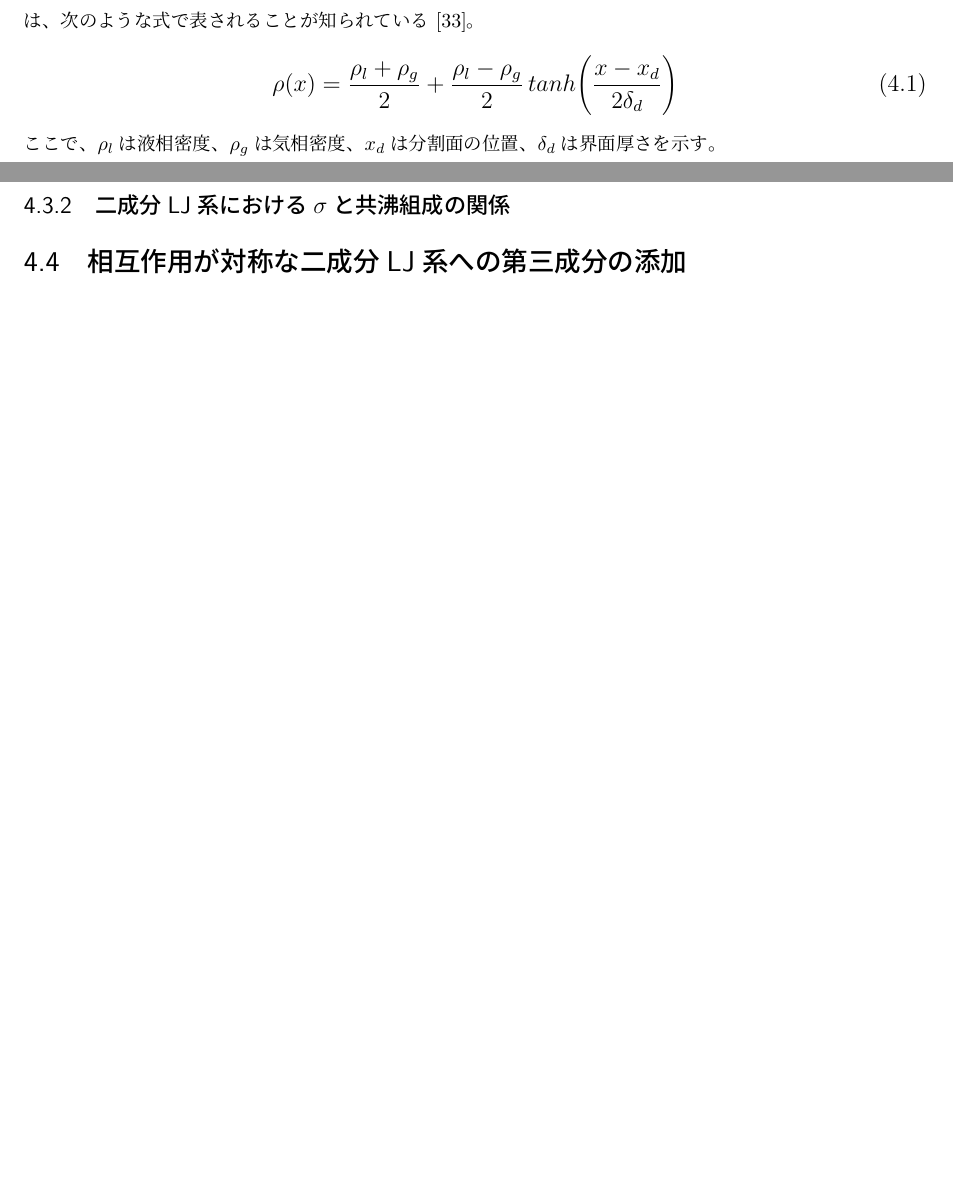
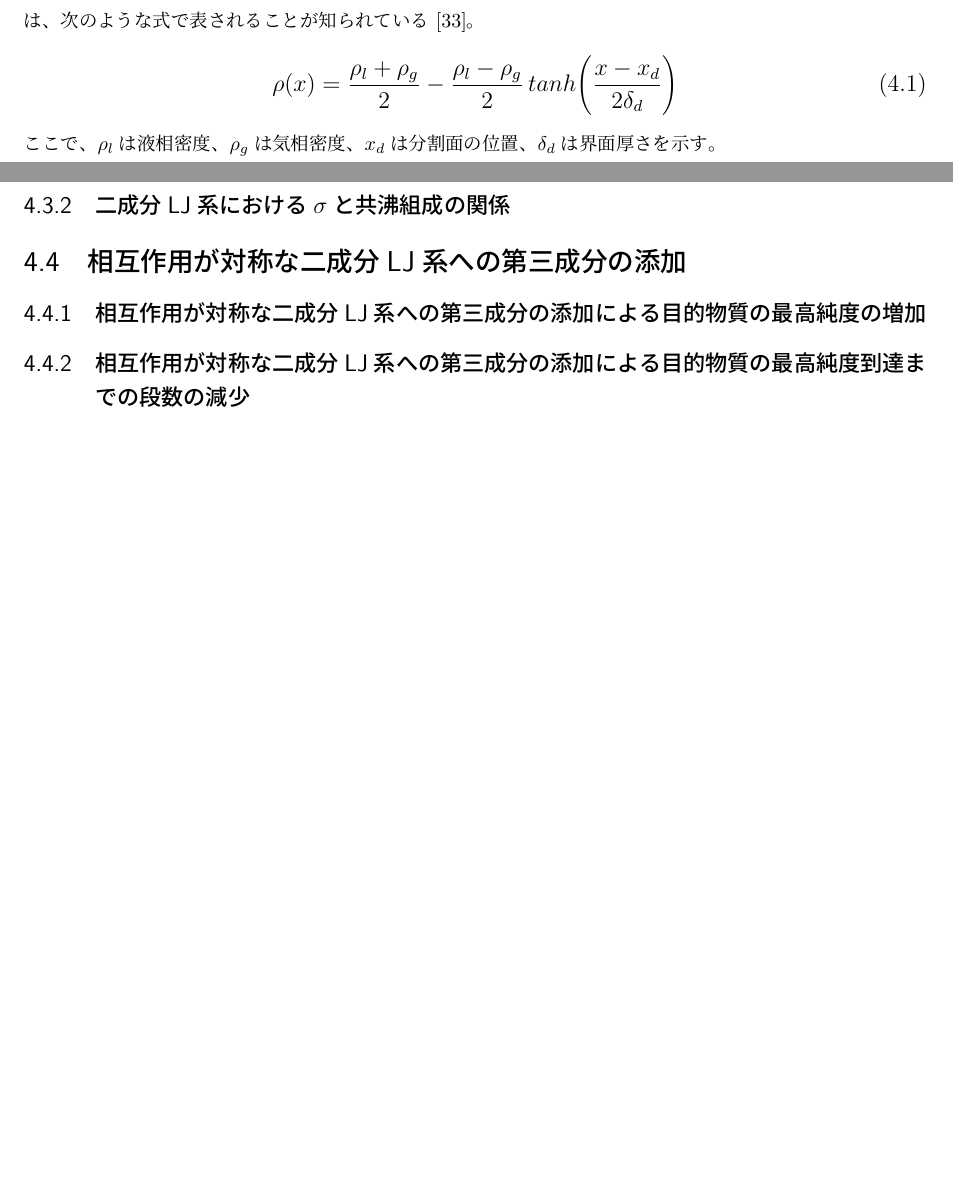
Before and after one commit to bwkw/master-thesis, a LaTeX thesis (thesis.tex): two parts of pages 18 and 19 of 25, joined at a grey line, cut so that both start at the same text, the shorter picture padded with empty space. Compiled offline with pLaTeX and dvipdfmx.

Commit message:
:sparkles: feat: 結果のセクション追加

```diff
--- a/thesis.tex
+++ b/thesis.tex
@@ -507,7 +507,7 @@ LJ系では、ある温度、密度条件では気相と液相が相分離する
 図\ref{fig:ln78732-rn10976-ld0.629856-rd0.087808-T1.0}より、$x:0.2〜0.45$で液体状態を、$x:0.45〜0.55$で気液界面を、$x:0.55〜0.8$で気体状態をとる、気液共存状態が実現されていることが分かる。ここで、気液界面およびその近傍の密度プロファイルの関数は、次のような式で表されることが知られている\cite{gas-liquid-interface-density-profile}。
 \large
 \begin{eqnarray}
-    \rho(x) = \frac{\rho_l+\rho_g}{2} + \frac{\rho_l-\rho_g}{2}\,tanh\Bigg(\frac{x-x_d}{2\delta_d}\Bigg) \label{eq:gas-liquid-interface-density-profile}
+    \rho(x) = \frac{\rho_l+\rho_g}{2} - \frac{\rho_l-\rho_g}{2}\,tanh\Bigg(\frac{x-x_d}{2\delta_d}\Bigg) \label{eq:gas-liquid-interface-density-profile}
 \end{eqnarray}
 \normalsize
 ここで、$\rho_l$は液相密度、$\rho_g$は気相密度、$x_d$は分割面の位置、$\delta_d$は界面厚さを示す。
@@ -550,6 +550,9 @@ LJ系では、ある温度、密度条件では気相と液相が相分離する
 
 
 \section{相互作用が対称な二成分LJ系への第三成分の添加} \label{results-sec:bi-component-addition-of-3rd-component}
+\subsection{相互作用が対称な二成分LJ系への第三成分の添加による目的物質の最高純度の増加} \label{results-subsec:bi-component-addition-of-3rd-component-highest-purity}
+\subsection{相互作用が対称な二成分LJ系への第三成分の添加による目的物質の最高純度到達までの段数の減少} \label{results-subsec:bi-component-addition-of-3rd-component-steps}
+
 
 \chapter{考察および結論} \label{chap:summary}
 
```
